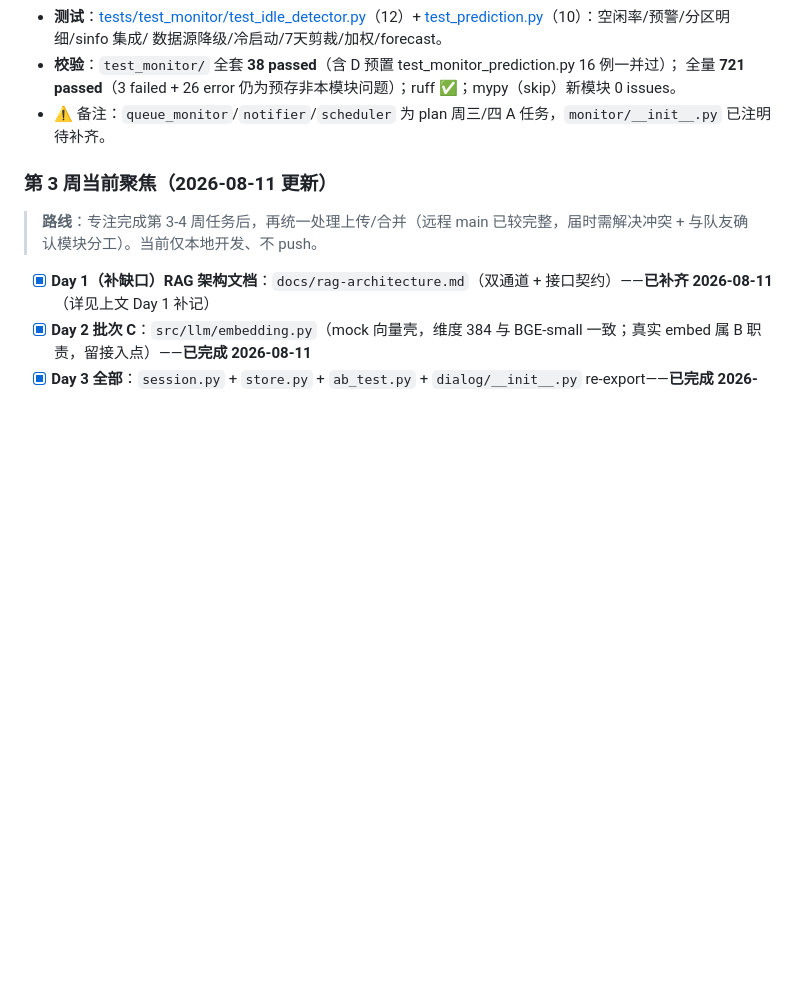
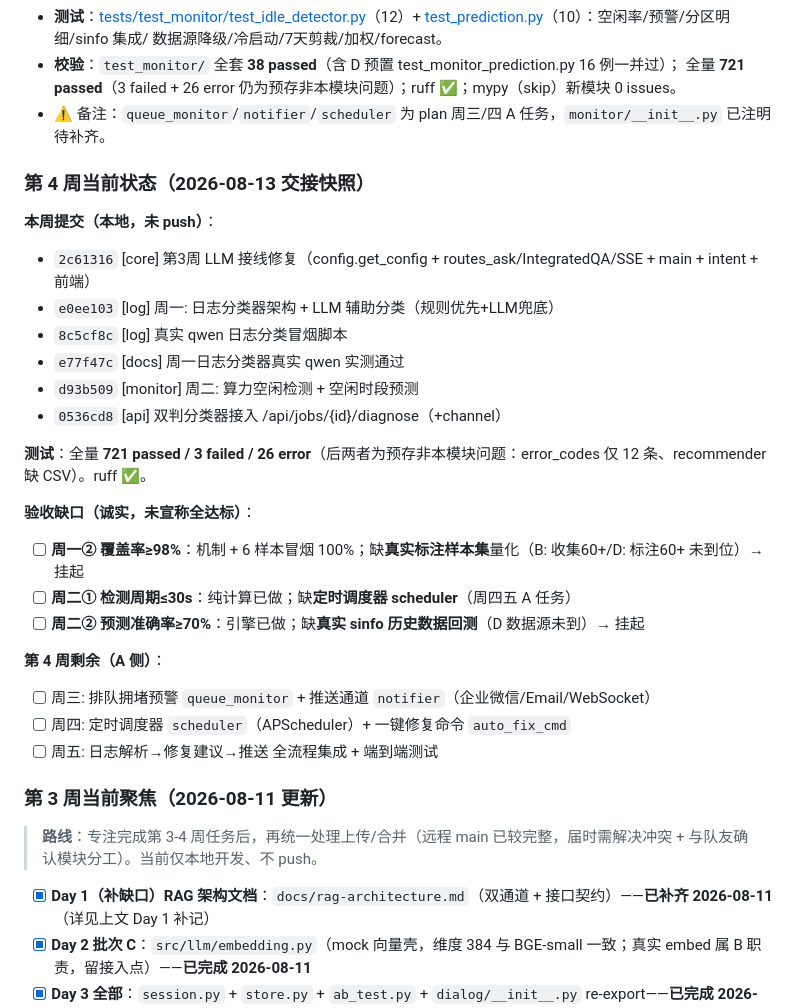
Before and after one commit to rose598/Assistant, a Markdown page: docs/进度记录.md, the part around the change. Rendered like a GitHub page; blank space fills up the shorter version.

Commit message:
[docs] 同步第4周当前状态/验收缺口/剩余待办到进度记录

```diff
--- a/docs/进度记录.md
+++ b/docs/进度记录.md
@@ -388,6 +388,28 @@
   全量 **721 passed**（3 failed + 26 error 仍为预存非本模块问题）；ruff ✅；mypy（skip）新模块 0 issues。
 - ⚠️ 备注：`queue_monitor`/`notifier`/`scheduler` 为 plan 周三/四 A 任务，`monitor/__init__.py` 已注明待补齐。
 
+### 第 4 周当前状态（2026-08-13 交接快照）
+
+**本周提交（本地，未 push）**：
+- `2c61316` [core] 第3周 LLM 接线修复（config.get_config + routes_ask/IntegratedQA/SSE + main + intent + 前端）
+- `e0ee103` [log] 周一: 日志分类器架构 + LLM 辅助分类（规则优先+LLM兜底）
+- `8c5cf8c` [log] 真实 qwen 日志分类冒烟脚本
+- `e77f47c` [docs] 周一日志分类器真实 qwen 实测通过
+- `d93b509` [monitor] 周二: 算力空闲检测 + 空闲时段预测
+- `0536cd8` [api] 双判分类器接入 /api/jobs/{id}/diagnose（+channel）
+
+**测试**：全量 **721 passed / 3 failed / 26 error**（后两者为预存非本模块问题：error_codes 仅 12 条、recommender 缺 CSV）。ruff ✅。
+
+**验收缺口（诚实，未宣称全达标）**：
+- [ ] **周一② 覆盖率≥98%**：机制 + 6 样本冒烟 100%；缺**真实标注样本集**量化（B: 收集60+/D: 标注60+ 未到位）→ 挂起
+- [ ] **周二① 检测周期≤30s**：纯计算已做；缺**定时调度器 scheduler**（周四五 A 任务）
+- [ ] **周二② 预测准确率≥70%**：引擎已做；缺**真实 sinfo 历史数据回测**（D 数据源未到）→ 挂起
+
+**第 4 周剩余（A 侧）**：
+- [ ] 周三: 排队拥堵预警 `queue_monitor` + 推送通道 `notifier`（企业微信/Email/WebSocket）
+- [ ] 周四: 定时调度器 `scheduler`（APScheduler）+ 一键修复命令 `auto_fix_cmd`
+- [ ] 周五: 日志解析→修复建议→推送 全流程集成 + 端到端测试
+
 ### 第 3 周当前聚焦（2026-08-11 更新）
 
 > **路线**：专注完成第 3-4 周任务后，再统一处理上传/合并（远程 main 已较完整，届时需解决冲突 + 与队友确认模块分工）。当前仅本地开发、不 push。
```
